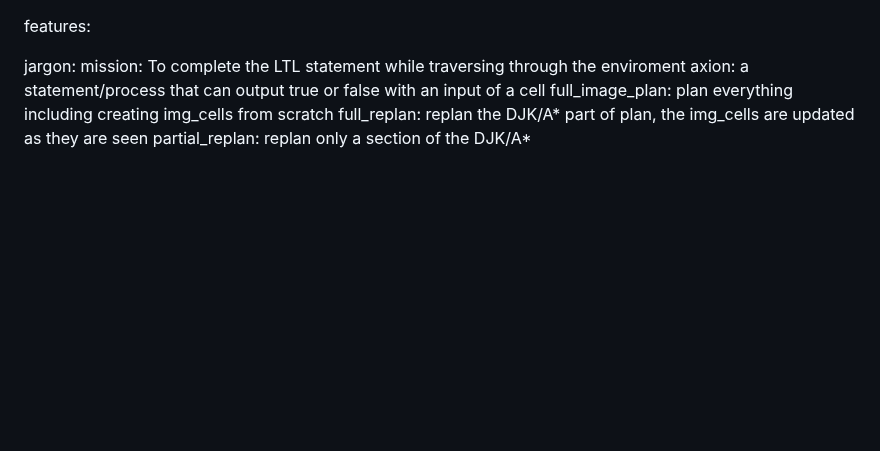
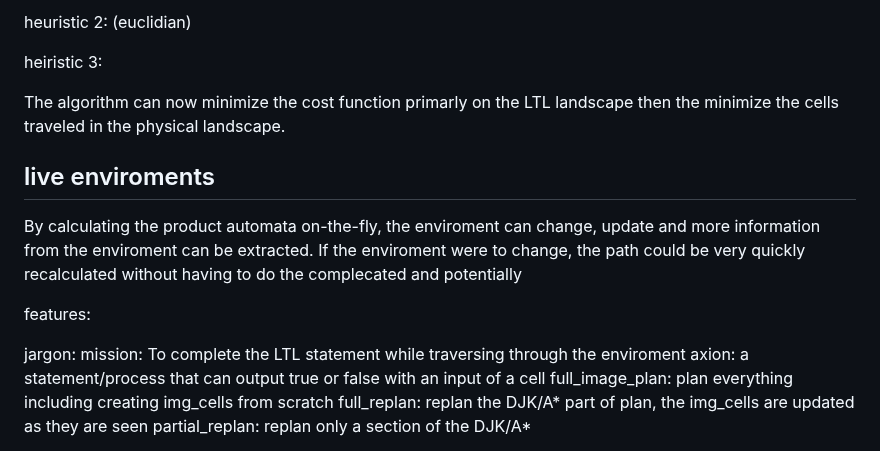
Before and after one commit to aryan-gupta/grad-thesis, a Markdown page: paper/code-summary.md, the part around one of its changes. Drawn GitHub-style; blank space fills up the shorter version.

Commit message:
Update paper stuff
- This is only a partial update, real updates are in Google docs and
  Overleaf

```diff
--- a/paper/code-summary.md
+++ b/paper/code-summary.md
@@ -1,3 +49,12 @@
+heuristic 2: (euclidian)
+
+heiristic 3:
+
+The algorithm can now minimize the cost function primarly on the LTL landscape then the minimize the cells traveled in the physical landscape.
+
+## live enviroments
+By calculating the product automata on-the-fly, the enviroment can change, update and more information from the enviroment can be extracted. If the enviroment were to change, the path could be very quickly recalculated without having to do the complecated and potentially
+
 features:
 
 
```
Also changed, not shown: other parts of paper/code-summary.md (+48 -0 lines).
